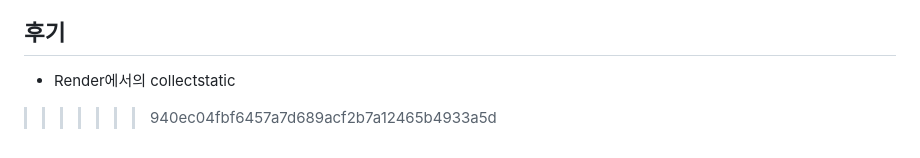
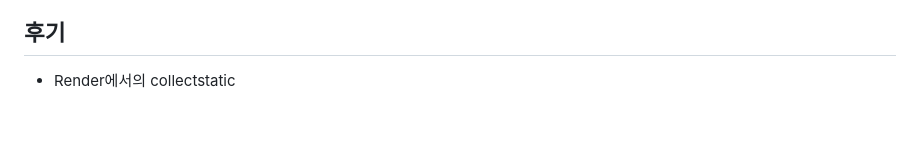
Before and after one commit to vanhalenpanama/Claude_Export_Data_Backup_Blog, a Markdown page: README.md, the part around the change. GitHub-like rendering; blank space fills up the shorter version.

Commit message:
:bookmark: Update README.md

```diff
--- a/README.md
+++ b/README.md
@@ -149,4 +149,3 @@ DataEntry 테이블
 ## 후기
 
 - Render에서의 collectstatic
->>>>>>> 940ec04fbf6457a7d689acf2b7a12465b4933a5d
```
